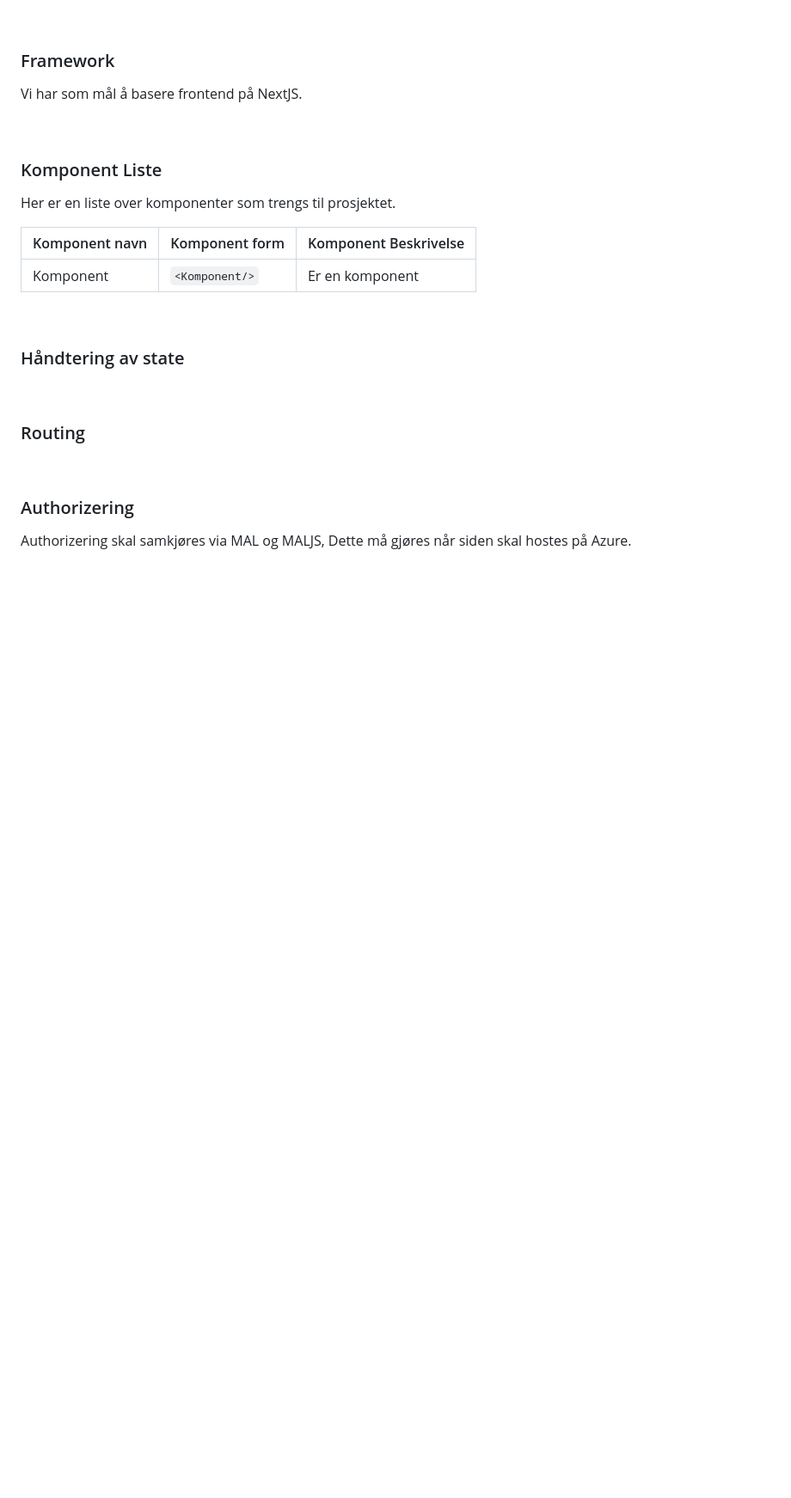
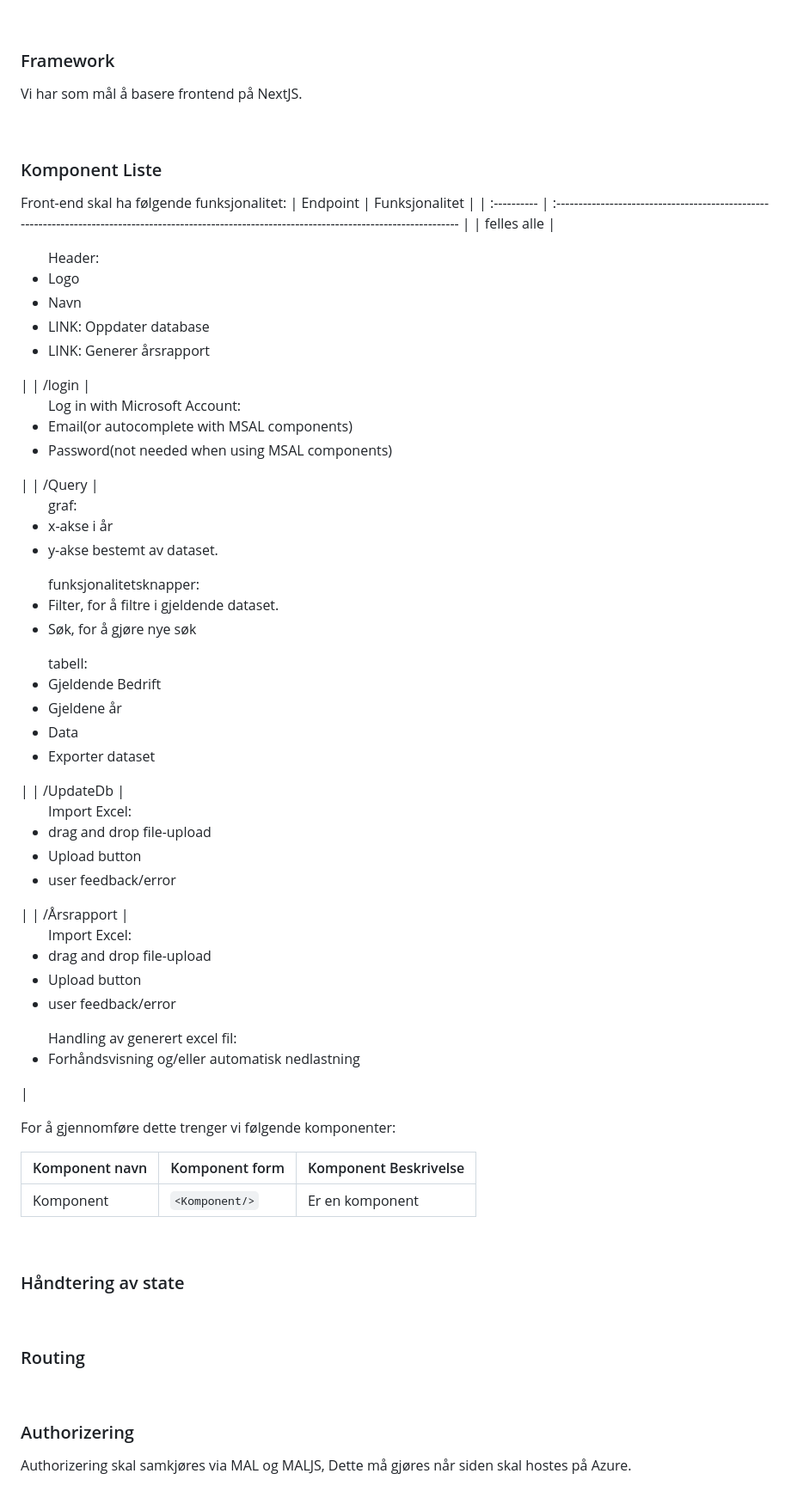
Before and after one commit to VISInnovasjon/BT-ProffSnapper-Backend, a Markdown page: README.md, the part around one of its changes. Shown at 86% size. GitHub-like rendering; blank space fills up the shorter version.

```diff
--- a/README.md
+++ b/README.md
@@ -239,7 +240,16 @@ Vi har som mål å basere frontend på NextJS.
 
 ### Komponent Liste
 
-Her er en liste over komponenter som trengs til prosjektet.
+Front-end skal ha følgende funksjonalitet:
+| Endpoint | Funksjonalitet |
+| :---------- | :--------------------------------------------------------------------------------------------------------------------------------------------------- |
+| felles alle | <ul>Header:<li>Logo</li><li>Navn</li><li>LINK: Oppdater database</li><li>LINK: Generer årsrapport</li></ul> |
+| /login | <ul>Log in with Microsoft Account: <li>Email(or autocomplete with MSAL components)</li><li>Password(not needed when using MSAL components)</li></ul> |
+| /Query | <ul>graf:<li>x-akse i år</li><li>y-akse bestemt av dataset.</li></ul><ul>funksjonalitetsknapper: <li>Filter, for å filtre i gjeldende dataset.</li><li>Søk, for å gjøre nye søk</li></ul><ul>tabell: <li>Gjeldende Bedrift</li><li>Gjeldene år</li><li>Data</li><li>Exporter dataset</li></ul> |
+| /UpdateDb | <ul>Import Excel: <li>drag and drop file-upload</li><li>Upload button</li><li>user feedback/error</li></ul> |
+| /Årsrapport | <ul>Import Excel: <li>drag and drop file-upload</li><li>Upload button</li><li>user feedback/error</li></ul><ul>Handling av generert excel fil: <li>Forhåndsvisning og/eller automatisk nedlastning</li></ul> |
+
+For å gjennomføre dette trenger vi følgende komponenter:
 
 | Komponent navn | Komponent form | Komponent Beskrivelse |
 | :------------- | :------------- | :-------------------- |
```
Also changed, not shown: other parts of README.md (+12 -9 lines).
